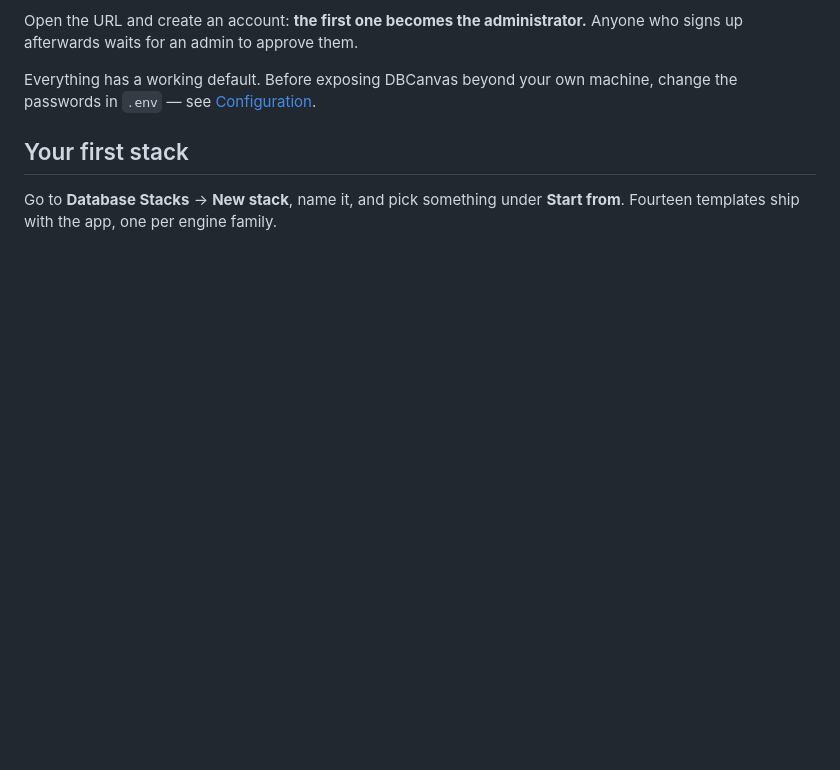
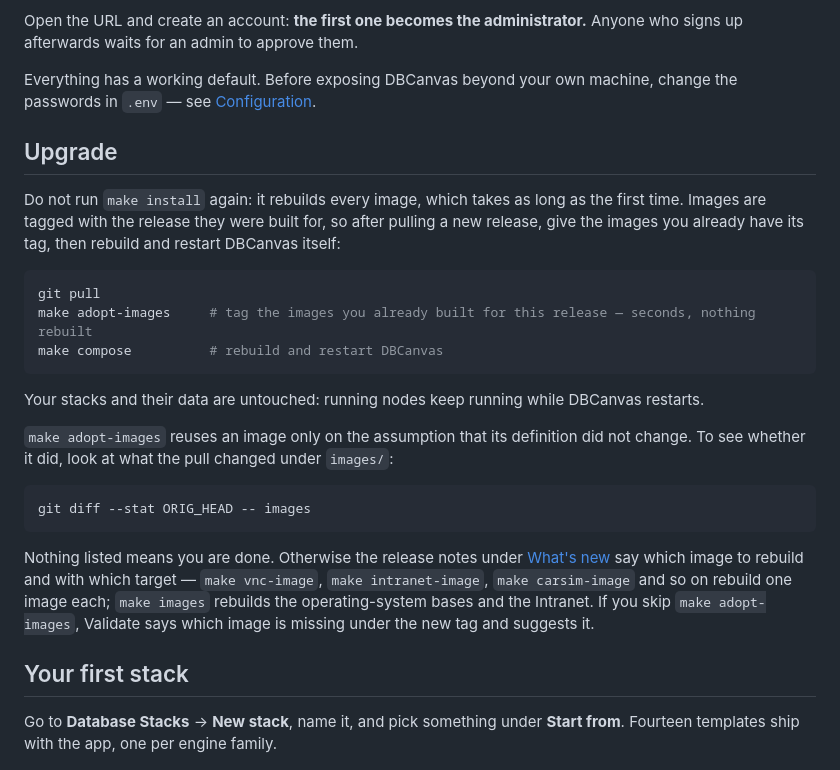
Before and after one commit to jaimesicam/dbcanvas, a Markdown page: README.md, the part around the change. Drawn GitHub-style; blank space fills up the shorter version.

Commit message:
README: how to upgrade without rebuilding every image
An Upgrade section after Install: git pull, make adopt-images, make
compose — not make install, which rebuilds every image. How to tell
whether a release changed an image definition, and which targets rebuild
just that one.

Co-Authored-By: Claude Opus 5.5 (1M context) <noreply@anthropic.com>

````diff
--- a/README.md
+++ b/README.md
@@ -38,6 +38,33 @@ signs up afterwards waits for an admin to approve them.
 
 Everything has a working default. Before exposing DBCanvas beyond your own machine, change
 the passwords in `.env` — see [Configuration](docs/CONFIGURATION.md).
+
+## Upgrade
+
+Do not run `make install` again: it rebuilds every image, which takes as long as the first time.
+Images are tagged with the release they were built for, so after pulling a new release, give the
+images you already have its tag, then rebuild and restart DBCanvas itself:
+
+```sh
+git pull
+make adopt-images     # tag the images you already built for this release — seconds, nothing rebuilt
+make compose          # rebuild and restart DBCanvas
+```
+
+Your stacks and their data are untouched: running nodes keep running while DBCanvas restarts.
+
+`make adopt-images` reuses an image only on the assumption that its definition did not change.
+To see whether it did, look at what the pull changed under `images/`:
+
+```sh
+git diff --stat ORIG_HEAD -- images
+```
+
+Nothing listed means you are done. Otherwise the release notes under [What's new](#whats-new)
+say which image to rebuild and with which target — `make vnc-image`, `make intranet-image`,
+`make carsim-image` and so on rebuild one image each; `make images` rebuilds the operating-system
+bases and the Intranet. If you skip `make adopt-images`, Validate says which image is missing
+under the new tag and suggests it.
 
 ## Your first stack
 
````
